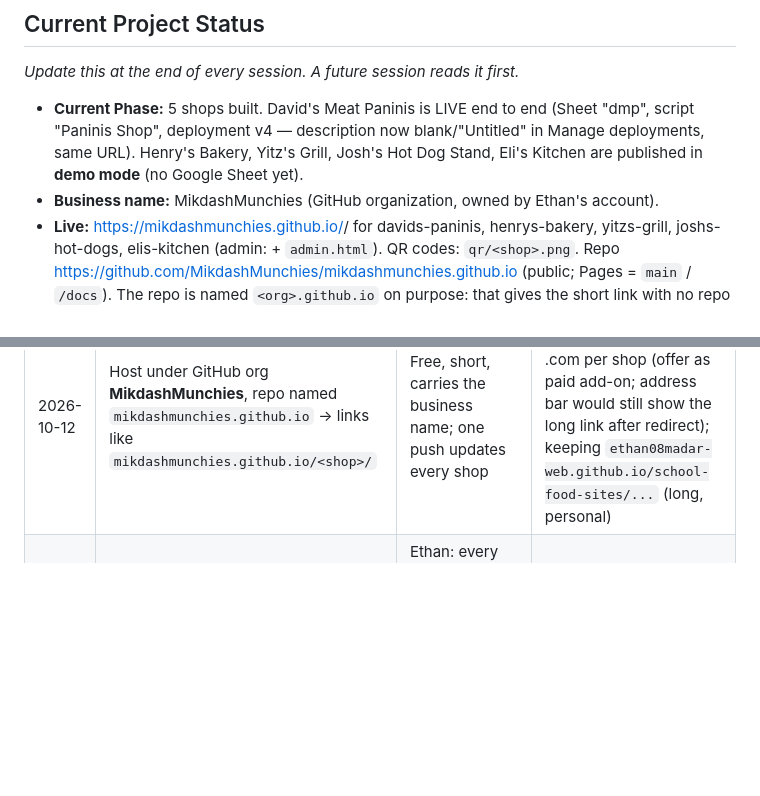
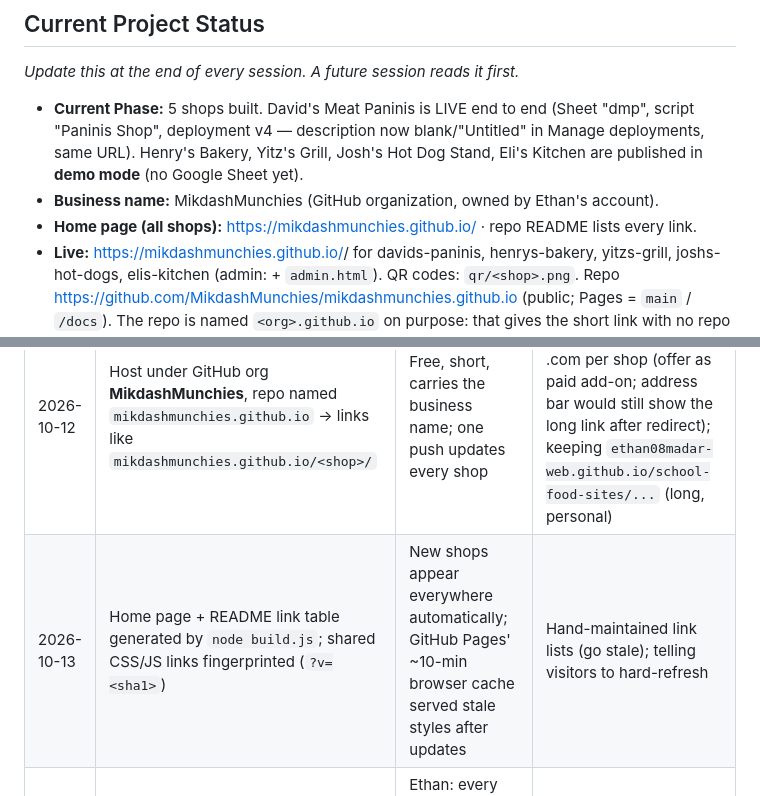
Before and after one commit to MikdashMunchies/mikdashmunchies.github.io, a Markdown page: CLAUDE.md, 2 parts joined by grey strips. GitHub-like rendering; blank space fills up the shorter version.

Commit message:
Final wrap-up: link home page in status, record decision, extend log
Docs only. Verified: tests still pass (22/22).

Co-Authored-By: Claude Opus 5.5 <noreply@anthropic.com>

```diff
--- a/CLAUDE.md
+++ b/CLAUDE.md
@@ -26,6 +26,7 @@
   Shop", deployment v4 — description now blank/"Untitled" in Manage deployments, same URL). Henry's Bakery,
   Yitz's Grill, Josh's Hot Dog Stand, Eli's Kitchen are published in **demo mode** (no Google Sheet yet).
 - **Business name:** MikdashMunchies (GitHub organization, owned by Ethan's account).
+- **Home page (all shops):** https://mikdashmunchies.github.io/ · repo README lists every link.
 - **Live:** https://mikdashmunchies.github.io/<shop>/ for davids-paninis, henrys-bakery, yitzs-grill,
   joshs-hot-dogs, elis-kitchen (admin: + `admin.html`). QR codes: `qr/<shop>.png`.
   Repo https://github.com/MikdashMunchies/mikdashmunchies.github.io (public; Pages = `main` / `/docs`).
@@ -157,6 +158,7 @@ IBM Plex Mono for prices and the order ticket. Hero: the shop's picture (David:
 | 2026-10-12 | Removed order emails | Ethan: not needed; the admin page covers it; one less Google permission | MailApp email per order (built 2026-10-11) |
 | 2026-10-12 | Shop open/closed switch; server refuses orders when closed | Seller sells out; a browser-only check could be bypassed | Hiding the form in the browser only |
 | 2026-10-12 | Host under GitHub org **MikdashMunchies**, repo named `mikdashmunchies.github.io` → links like `mikdashmunchies.github.io/<shop>/` | Free, short, carries the business name; one push updates every shop | Bought business domain (~$12/yr, maybe later); a .com per shop (offer as paid add-on; address bar would still show the long link after redirect); keeping `ethan08madar-web.github.io/school-food-sites/...` (long, personal) |
+| 2026-10-13 | Home page + README link table generated by `node build.js`; shared CSS/JS links fingerprinted (`?v=<sha1>`) | New shops appear everywhere automatically; GitHub Pages' ~10-min browser cache served stale styles after updates | Hand-maintained link lists (go stale); telling visitors to hard-refresh |
 | 2026-10-12 | Template: one repo, `shops/<slug>/shop.json` + shared `template/`, `node build.js` → `docs/` | Ethan: every shop works the same, only details differ; fix once → all shops update | A separate repo copy per shop (fixes copied by hand); runtime `?shop=` URLs (ugly links) |
 | 2026-10-12 | Shop name/tagline moved from the Sheet to shop.json; menu types renamed `meat`/`add-on` → `main`/`extra` | One source of truth; works for any food | Keeping panini words in the core |
 | 2026-10-12 | Admin = one table (Name, Room, Order, Zelled ✓), code 1234 | Ethan asked for exactly that | Waiting/To deliver/Delivered tabs |
```
Also changed, not shown: 1 other file.
